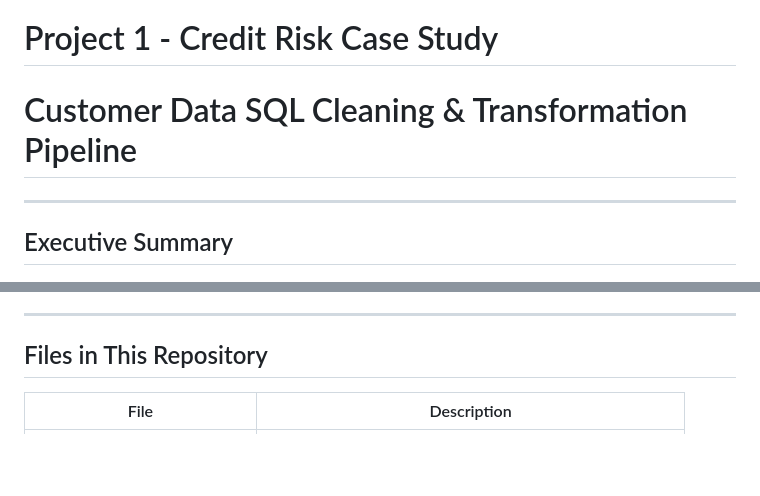
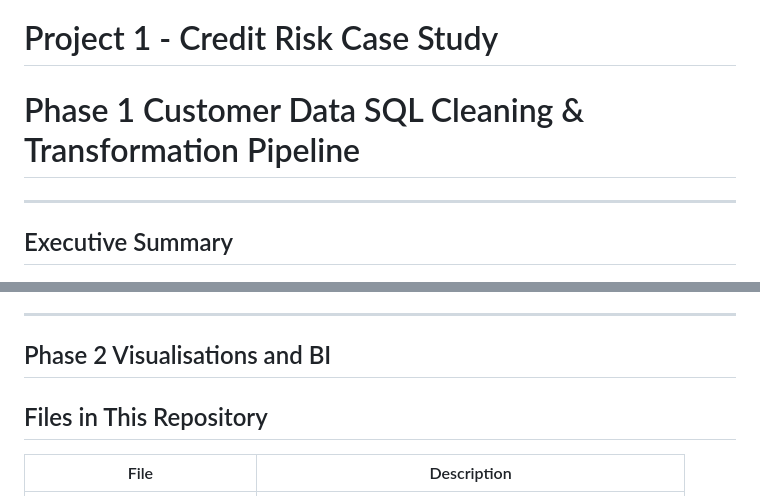
Before and after one commit to KaraboSishuba/credit_risk_case_study, a Markdown page: README.md, 2 parts joined by grey strips. Rendered like a GitHub page; blank space fills up the shorter version.

Commit message:
Revise project phase title and add Phase 2 section
Updated project phase title and added Phase 2 section.

```diff
--- a/README.md
+++ b/README.md
@@ -1,6 +1,6 @@
 # Project 1 - Credit Risk Case Study
 
-# Customer Data SQL Cleaning & Transformation Pipeline
+# Phase 1 Customer Data SQL Cleaning & Transformation Pipeline
 
 ---
 
@@ -169,6 +169,7 @@ Verification queries confirmed full row reconciliation (8,950 total records proc
 - **Row count preserved** — 8,950 records in, 8,950 records out.
 
 ---
+## Phase 2 Visualisations and BI
 
 ## Files in This Repository
 
```
